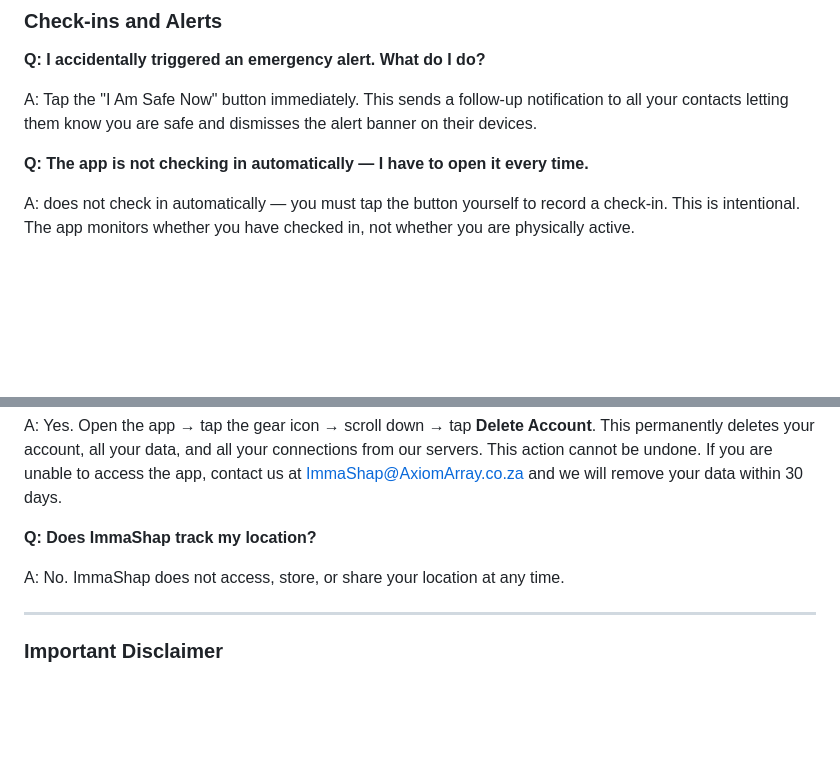
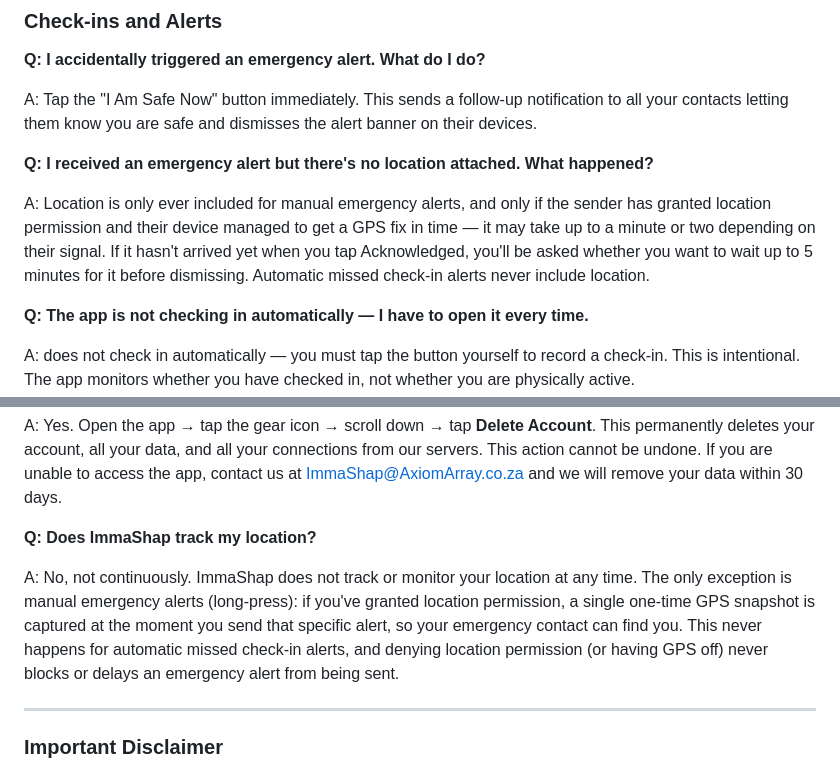
Before and after one commit to axiomarraycoza/ImmaShap, a Markdown page: support-faq.md, 2 parts joined by grey strips. Rendered like a GitHub page; blank space fills up the shorter version.

```diff
--- a/support-faq.md
+++ b/support-faq.md
@@ -100,6 +100,10 @@ Settings → Apps →  → Battery → select "Unrestricted" or "Don't optimise"
 
 A: Tap the "I Am Safe Now" button immediately. This sends a follow-up notification to all your contacts letting them know you are safe and dismisses the alert banner on their devices.
 
+**Q: I received an emergency alert but there's no location attached. What happened?**
+
+A: Location is only ever included for manual emergency alerts, and only if the sender has granted location permission and their device managed to get a GPS fix in time — it may take up to a minute or two depending on their signal. If it hasn't arrived yet when you tap Acknowledged, you'll be asked whether you want to wait up to 5 minutes for it before dismissing. Automatic missed check-in alerts never include location.
+
 **Q: The app is not checking in automatically — I have to open it every time.**
 
 A:  does not check in automatically — you must tap the  button yourself to record a check-in. This is intentional. The app monitors whether you have checked in, not whether you are physically active.
@@ -156,7 +160,7 @@ A: Yes. Open the app → tap the gear icon → scroll down → tap **Delete Acco
 
 **Q: Does ImmaShap track my location?**
 
-A: No. ImmaShap does not access, store, or share your location at any time.
+A: No, not continuously. ImmaShap does not track or monitor your location at any time. The only exception is manual emergency alerts (long-press): if you've granted location permission, a single one-time GPS snapshot is captured at the moment you send that specific alert, so your emergency contact can find you. This never happens for automatic missed check-in alerts, and denying location permission (or having GPS off) never blocks or delays an emergency alert from being sent.
 
 ---
 
```
Also changed, not shown: privacy.md (+5 -3 lines), terms-of-service.md (+3 -2 lines).
